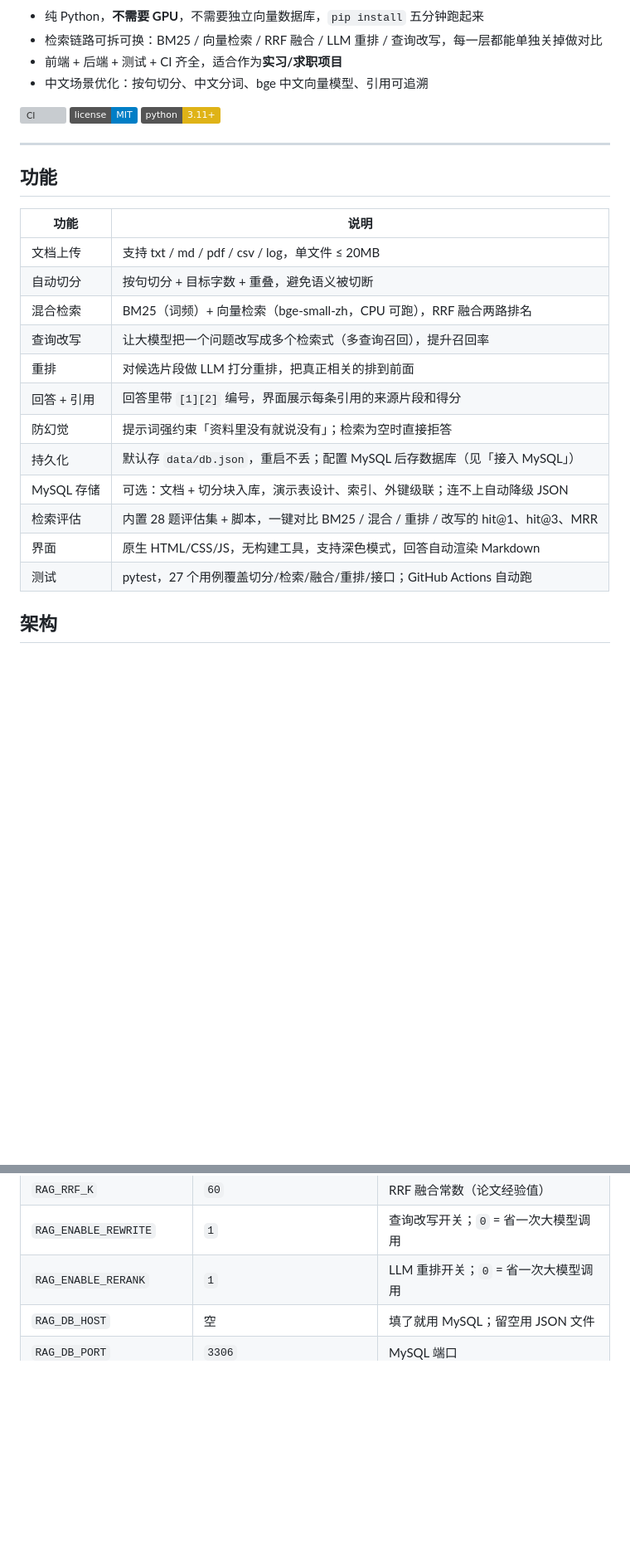
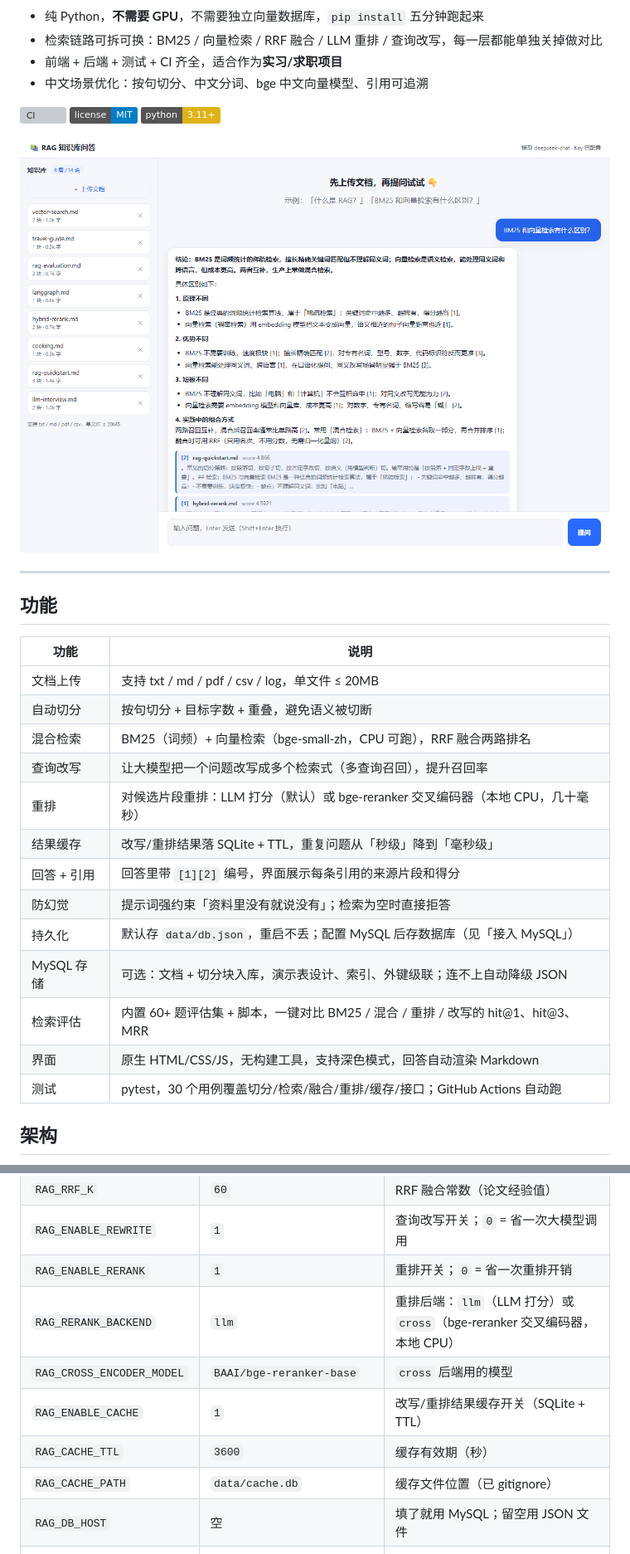
Before and after one commit to HDC233666/rag-knowledge-base, a Markdown page: README.md, 2 parts joined by grey strips. Shown: that part at 83% size. GitHub-like rendering; pictures changed too: docs/screenshots/chat.png (added); badges without logos; blank space fills up the shorter version; grey boxes are pictures that could not be loaded.

```diff
--- a/README.md
+++ b/README.md
@@ -13,6 +13,8 @@
 ![License](https://img.shields.io/badge/license-MIT-blue)
 ![Python](https://img.shields.io/badge/python-3.11%2B-yellow)
 
+![界面截图](docs/screenshots/chat.png)
+
 ---
 
 ## 功能
@@ -23,14 +25,15 @@
 | 自动切分 | 按句切分 + 目标字数 + 重叠，避免语义被切断 |
 | 混合检索 | BM25（词频）+ 向量检索（bge-small-zh，CPU 可跑），RRF 融合两路排名 |
 | 查询改写 | 让大模型把一个问题改写成多个检索式（多查询召回），提升召回率 |
-| 重排 | 对候选片段做 LLM 打分重排，把真正相关的排到前面 |
+| 重排 | 对候选片段重排：LLM 打分（默认）或 bge-reranker 交叉编码器（本地 CPU，几十毫秒） |
+| 结果缓存 | 改写/重排结果落 SQLite + TTL，重复问题从「秒级」降到「毫秒级」 |
 | 回答 + 引用 | 回答里带 `[1][2]` 编号，界面展示每条引用的来源片段和得分 |
 | 防幻觉 | 提示词强约束「资料里没有就说没有」；检索为空时直接拒答 |
 | 持久化 | 默认存 `data/db.json`，重启不丢；配置 MySQL 后存数据库（见「接入 MySQL」） |
 | MySQL 存储 | 可选：文档 + 切分块入库，演示表设计、索引、外键级联；连不上自动降级 JSON |
-| 检索评估 | 内置 28 题评估集 + 脚本，一键对比 BM25 / 混合 / 重排 / 改写的 hit@1、hit@3、MRR |
+| 检索评估 | 内置 60+ 题评估集 + 脚本，一键对比 BM25 / 混合 / 重排 / 改写的 hit@1、hit@3、MRR |
 | 界面 | 原生 HTML/CSS/JS，无构建工具，支持深色模式，回答自动渲染 Markdown |
-| 测试 | pytest，27 个用例覆盖切分/检索/融合/重排/接口；GitHub Actions 自动跑 |
+| 测试 | pytest，30 个用例覆盖切分/检索/融合/重排/缓存/接口；GitHub Actions 自动跑 |
 
 ## 架构
 
@@ -104,7 +107,12 @@ uvicorn app.main:app --reload
 | `RAG_CANDIDATE_K` | `12` | BM25 与向量各召回多少候选，再融合 |
 | `RAG_RRF_K` | `60` | RRF 融合常数（论文经验值） |
 | `RAG_ENABLE_REWRITE` | `1` | 查询改写开关；`0` = 省一次大模型调用 |
-| `RAG_ENABLE_RERANK` | `1` | LLM 重排开关；`0` = 省一次大模型调用 |
+| `RAG_ENABLE_RERANK` | `1` | 重排开关；`0` = 省一次重排开销 |
+| `RAG_RERANK_BACKEND` | `llm` | 重排后端：`llm`（LLM 打分）或 `cross`（bge-reranker 交叉编码器，本地 CPU） |
+| `RAG_CROSS_ENCODER_MODEL` | `BAAI/bge-reranker-base` | `cross` 后端用的模型 |
+| `RAG_ENABLE_CACHE` | `1` | 改写/重排结果缓存开关（SQLite + TTL） |
+| `RAG_CACHE_TTL` | `3600` | 缓存有效期（秒） |
+| `RAG_CACHE_PATH` | `data/cache.db` | 缓存文件位置（已 gitignore） |
 | `RAG_DB_HOST` | 空 | 填了就用 MySQL；留空用 JSON 文件 |
 | `RAG_DB_PORT` | `3306` | MySQL 端口 |
 | `RAG_DB_USER` | `root` | 数据库账号 |
```
Also changed, not shown: other parts of README.md (+31 -11 lines), README.en.md (+31 -11 lines), 10 other files.
